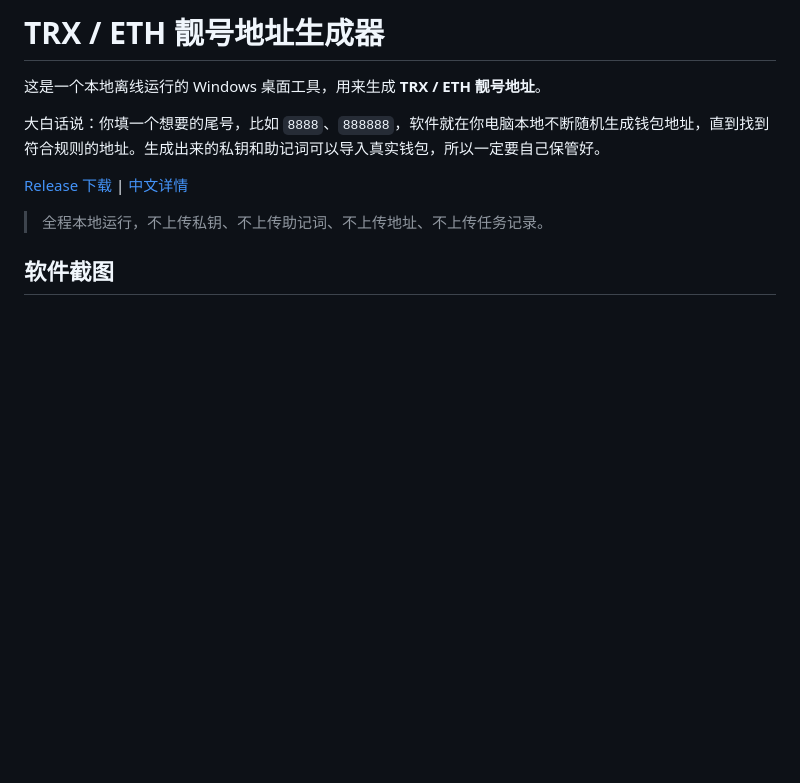
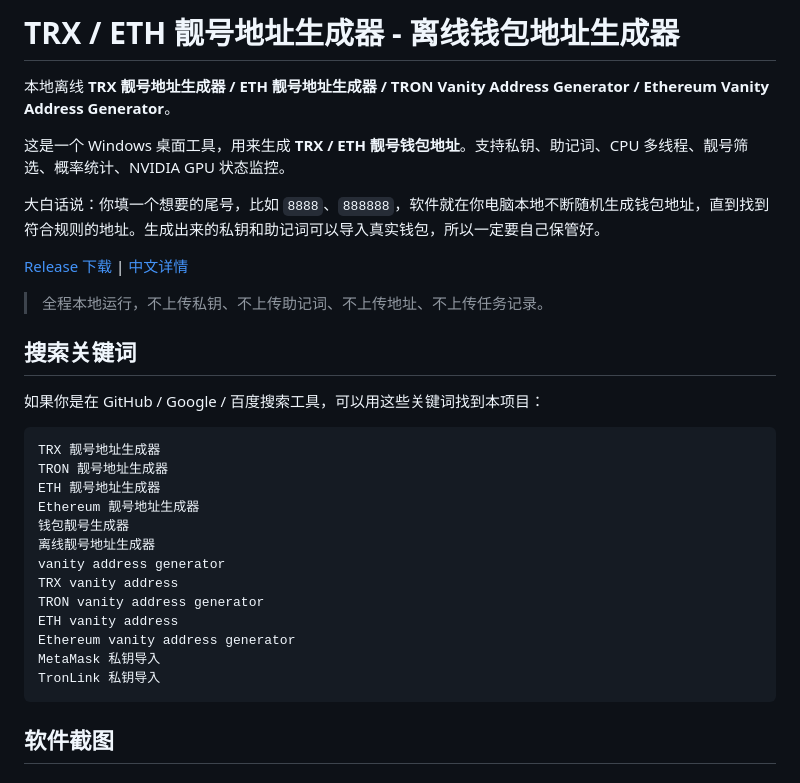
Before and after one commit to jacksongua8221-cell/trx-eth-vanity-address-studio, a Markdown page: README.md, the part around the change. Drawn GitHub-style; blank space fills up the shorter version.

Commit message:
Improve GitHub SEO keywords

````diff
--- a/README.md
+++ b/README.md
@@ -1,12 +1,34 @@
-# TRX / ETH 靓号地址生成器
+# TRX / ETH 靓号地址生成器 - 离线钱包地址生成器
 
-这是一个本地离线运行的 Windows 桌面工具，用来生成 **TRX / ETH 靓号地址**。
+本地离线 **TRX 靓号地址生成器 / ETH 靓号地址生成器 / TRON Vanity Address Generator / Ethereum Vanity Address Generator**。
+
+这是一个 Windows 桌面工具，用来生成 **TRX / ETH 靓号钱包地址**。支持私钥、助记词、CPU 多线程、靓号筛选、概率统计、NVIDIA GPU 状态监控。
 
 大白话说：你填一个想要的尾号，比如 `8888`、`888888`，软件就在你电脑本地不断随机生成钱包地址，直到找到符合规则的地址。生成出来的私钥和助记词可以导入真实钱包，所以一定要自己保管好。
 
 [Release 下载](https://github.com/jacksongua8221-cell/trx-eth-vanity-address-studio/releases) | [中文详情](./README.zh-CN.md)
 
 > 全程本地运行，不上传私钥、不上传助记词、不上传地址、不上传任务记录。
+
+## 搜索关键词
+
+如果你是在 GitHub / Google / 百度搜索工具，可以用这些关键词找到本项目：
+
+```text
+TRX 靓号地址生成器
+TRON 靓号地址生成器
+ETH 靓号地址生成器
+Ethereum 靓号地址生成器
+钱包靓号生成器
+离线靓号地址生成器
+vanity address generator
+TRX vanity address
+TRON vanity address generator
+ETH vanity address
+Ethereum vanity address generator
+MetaMask 私钥导入
+TronLink 私钥导入
+```
 
 ## 软件截图
 
````
